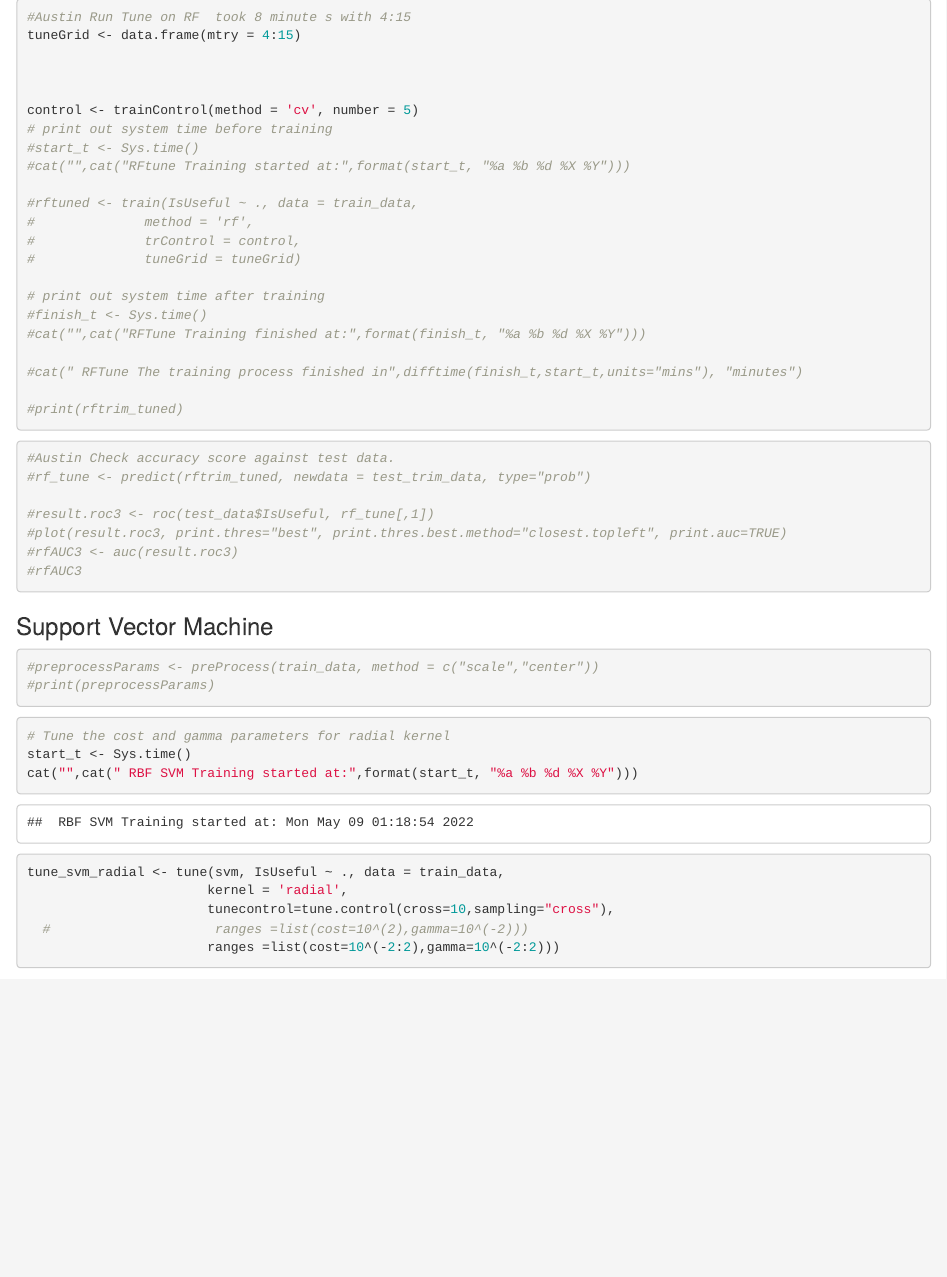
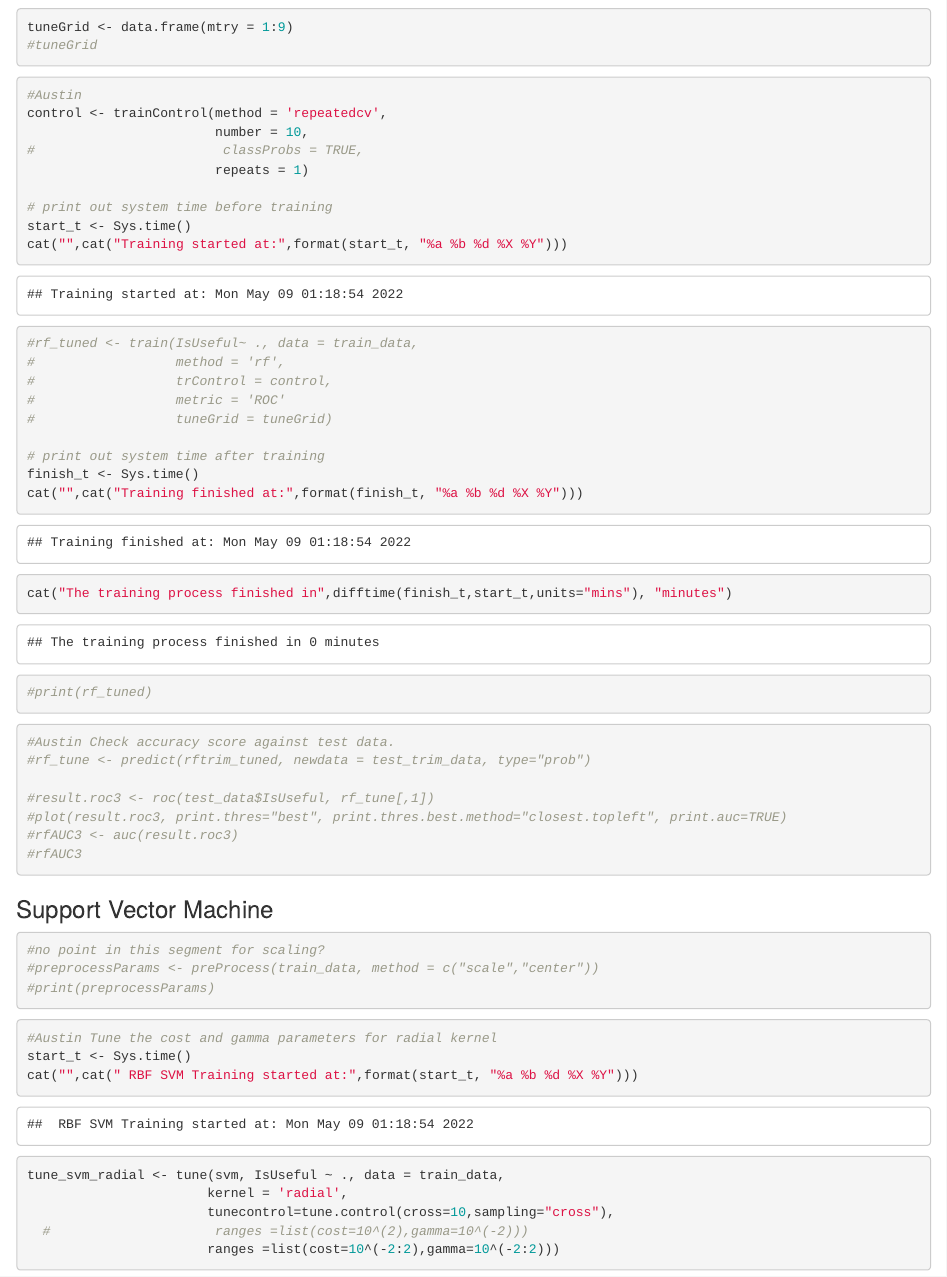
Before and after one commit to AJAQ007/CodeContest2, an R Markdown document (primary2.Rmd): the page in a window 1100 px wide, from 7680 px down before the commit and from 7630 px down after it. Rendered offline with R 4.5, knitr and Pandoc, with nearby package versions; some code elsewhere in the file could not run offline.

Commit message:
Update primary2.Rmd

````diff
--- a/primary2.Rmd
+++ b/primary2.Rmd
@@ -188,29 +192,34 @@ rfAUC2
 
 
 ```{r}
-#Austin Run Tune on RF  took 8 minute s with 4:15
-tuneGrid <- data.frame(mtry = 4:15)
+tuneGrid <- data.frame(mtry = 1:9)
+#tuneGrid
+```
 
+```{r}
+#Austin
+control <- trainControl(method = 'repeatedcv',
+                        number = 10,
+#                        classProbs = TRUE,
+                        repeats = 1)
 
+# print out system time before training
+start_t <- Sys.time()
+cat("",cat("Training started at:",format(start_t, "%a %b %d %X %Y")))
 
-control <- trainControl(method = 'cv', number = 5)
-# print out system time before training
-#start_t <- Sys.time()
-#cat("",cat("RFtune Training started at:",format(start_t, "%a %b %d %X %Y")))
-
-#rftuned <- train(IsUseful ~ ., data = train_data,
-#              method = 'rf',
-#              trControl = control,
-#              tuneGrid = tuneGrid)
+#rf_tuned <- train(IsUseful~ ., data = train_data,
+#                  method = 'rf',
+#                  trControl = control,
+#                  metric = 'ROC'
+#                  tuneGrid = tuneGrid)
 
 # print out system time after training
-#finish_t <- Sys.time()
-#cat("",cat("RFTune Training finished at:",format(finish_t, "%a %b %d %X %Y")))
+finish_t <- Sys.time()
+cat("",cat("Training finished at:",format(finish_t, "%a %b %d %X %Y")))
 
-#cat(" RFTune The training process finished in",difftime(finish_t,start_t,units="mins"), "minutes")
+cat("The training process finished in",difftime(finish_t,start_t,units="mins"), "minutes")
 
-#print(rftrim_tuned)
-
+#print(rf_tuned)
 ```
 
 ```{r}
@@ -227,6 +236,7 @@ control <- trainControl(method = 'cv', number = 5)
 
 
 ```{r}
+#no point in this segment for scaling?
 #preprocessParams <- preProcess(train_data, method = c("scale","center"))
 #print(preprocessParams)
 
@@ -235,7 +245,7 @@ control <- trainControl(method = 'cv', number = 5)
 
 
 ```{r}
-# Tune the cost and gamma parameters for radial kernel
+#Austin Tune the cost and gamma parameters for radial kernel
 start_t <- Sys.time()
 cat("",cat(" RBF SVM Training started at:",format(start_t, "%a %b %d %X %Y")))
 
````
Also changed, not shown: primary2.Rmd (38 more changed lines).
